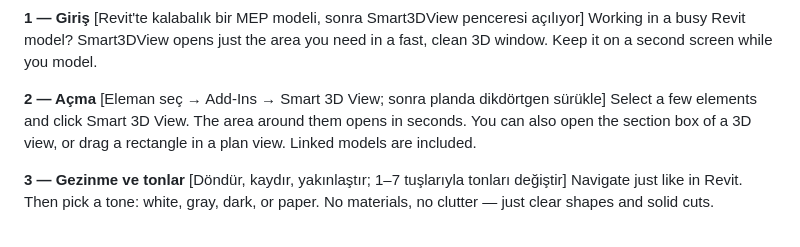
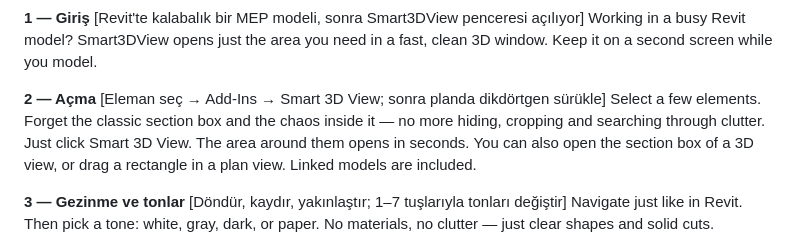
Before and after one commit to ertugrulayg-blip/Smart3DView, a Markdown page: store/VIDEO-SCRIPT.md, the part around the change. Rendered like a GitHub page.

Commit message:
VIDEO-SCRIPT: section box line in scene 2
Co-Authored-By: Claude Opus 5.5 <noreply@anthropic.com>
Claude-Session: https://claude.ai/code/session_0154Z6TcAB848VnQRCeoLaXZ

```diff
--- a/store/VIDEO-SCRIPT.md
+++ b/store/VIDEO-SCRIPT.md
@@ -13,7 +13,7 @@ Hello, and welcome to the Smart3DView tutorial. In the next few minutes, I'll sh
 Working in a busy Revit model? Smart3DView opens just the area you need in a fast, clean 3D window. Keep it on a second screen while you model.
 
 **2 — Açma** [Eleman seç → Add-Ins → Smart 3D View; sonra planda dikdörtgen sürükle]
-Select a few elements and click Smart 3D View. The area around them opens in seconds. You can also open the section box of a 3D view, or drag a rectangle in a plan view. Linked models are included.
+Select a few elements. Forget the classic section box and the chaos inside it — no more hiding, cropping and searching through clutter. Just click Smart 3D View. The area around them opens in seconds. You can also open the section box of a 3D view, or drag a rectangle in a plan view. Linked models are included.
 
 **3 — Gezinme ve tonlar** [Döndür, kaydır, yakınlaştır; 1–7 tuşlarıyla tonları değiştir]
 Navigate just like in Revit. Then pick a tone: white, gray, dark, or paper. No materials, no clutter — just clear shapes and solid cuts.
```
